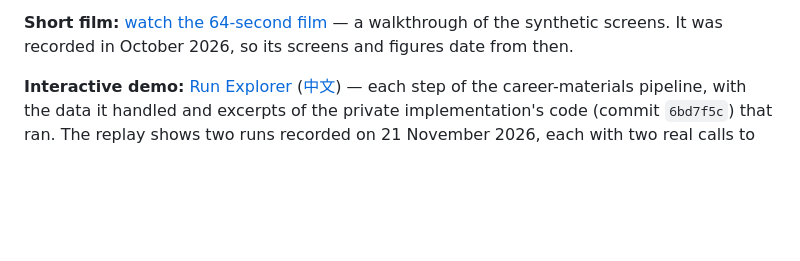
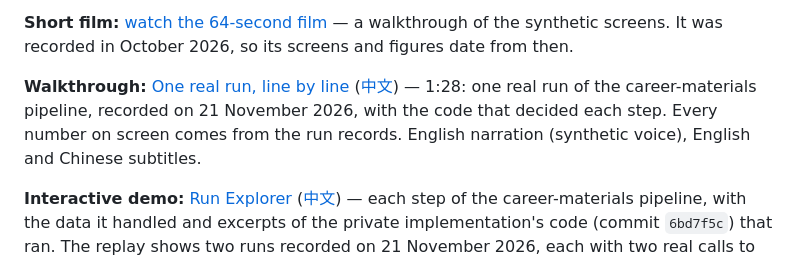
Before and after one commit to Zeeekrom/lifeops-atlas-showcase, a Markdown page: README.md, the part around one of its changes. Rendered like a GitHub page; blank space fills up the shorter version.

```diff
--- a/README.md
+++ b/README.md
@@ -40,6 +49,10 @@ no account and no AI call.
 **Short film:** [watch the 64-second film](https://zeeekrom.github.io/lifeops-atlas-showcase/video/)
 — a walkthrough of the synthetic screens. It was recorded in October 2026, so its screens and figures date from
 then.
+
+**Walkthrough:** [One real run, line by line](https://lifeops.evanh.dev/walkthrough/) ([中文](https://lifeops.evanh.dev/zh/walkthrough/))
+— 1:28: one real run of the career-materials pipeline, recorded on 21 November 2026, with the code that decided each step.
+Every number on screen comes from the run records. English narration (synthetic voice), English and Chinese subtitles.
 
 **Interactive demo:** [Run Explorer](https://lifeops.evanh.dev/) ([中文](https://lifeops.evanh.dev/zh/))
 — each step of the career-materials pipeline, with the data it handled and excerpts of the private implementation's code (commit `6bd7f5c`) that ran.
```
Also changed, not shown: other parts of README.md (+9 -0 lines), README.zh-CN.md (+13 -0 lines), docs/publication-boundary.md (+5 -3 lines), media/walkthrough.jpg (added), media/walkthrough.zh.jpg (added).
